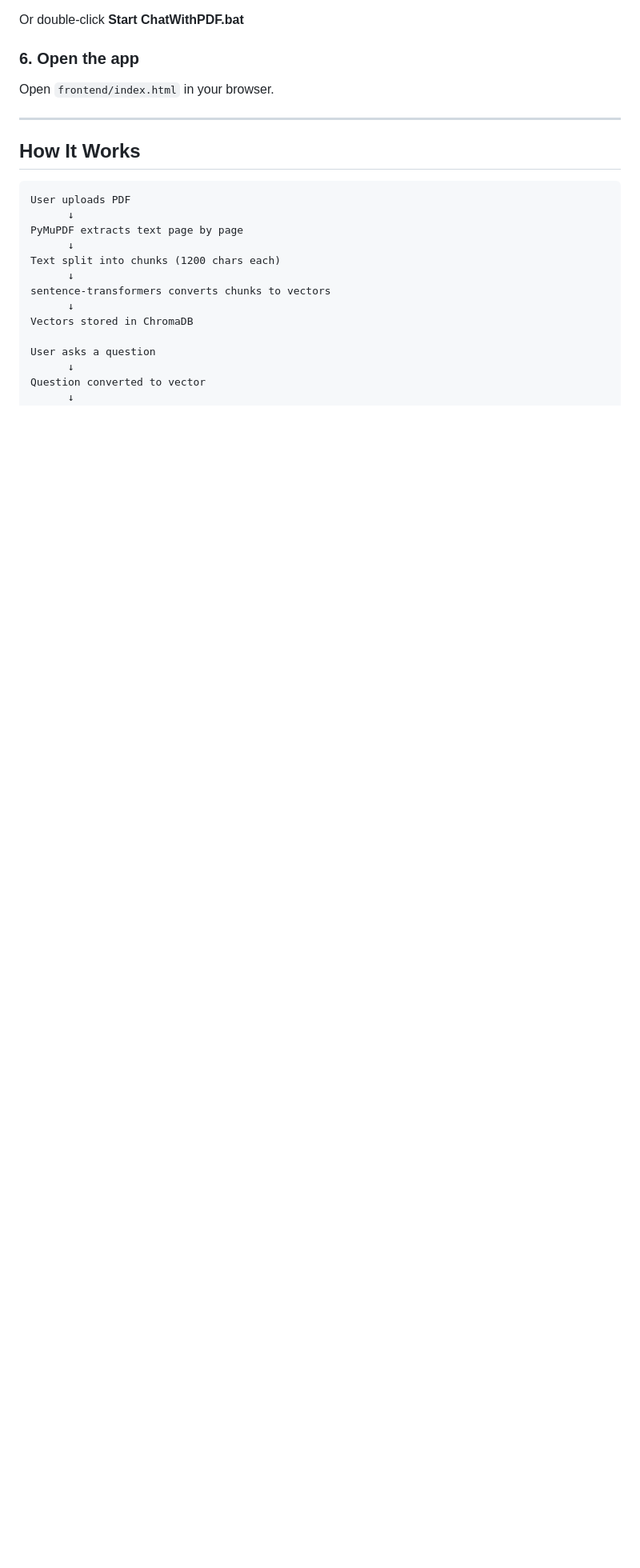
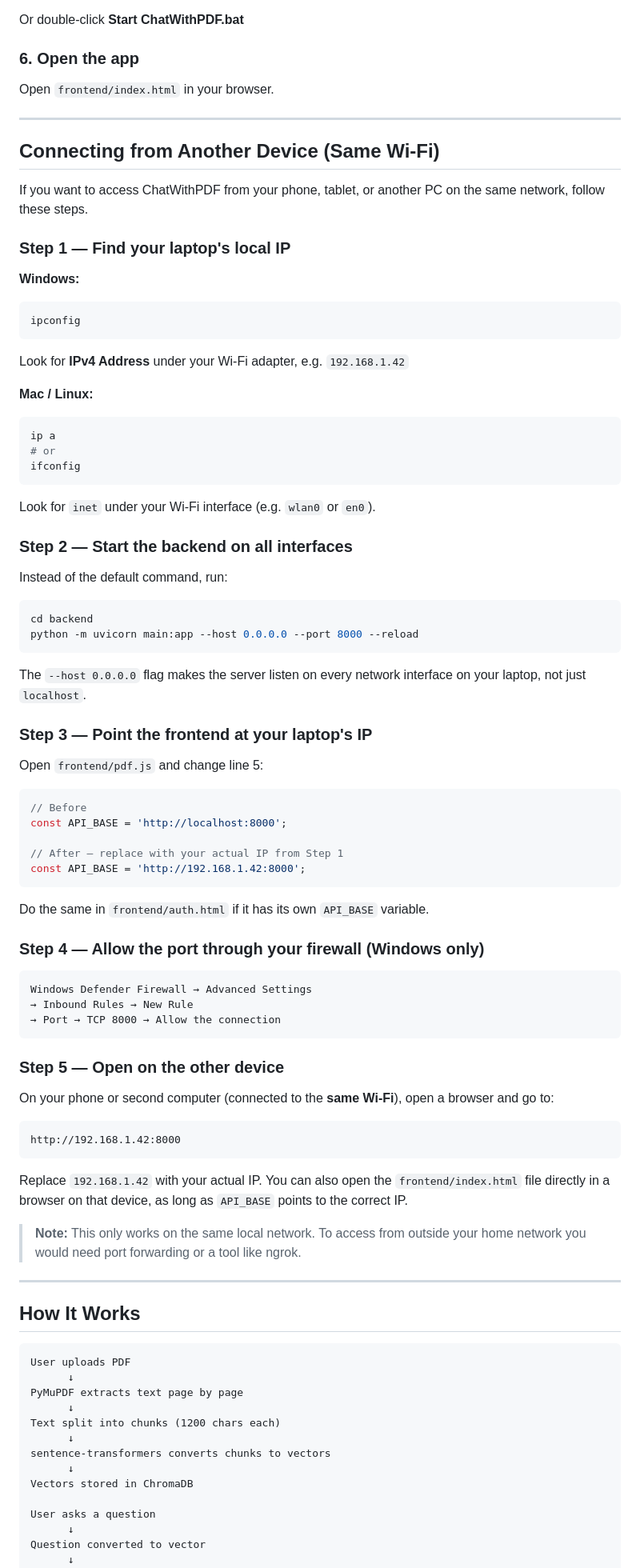
Before and after one commit to onkar-create/ChatWithPDF, a Markdown page: README.md, the part around the change. Shown at 80% size. Rendered like a GitHub page; blank space fills up the shorter version.

Commit message:
docs: add local network (laptop) connection guide to README
Explains how to expose the FastAPI backend on 0.0.0.0, find the
laptop's LAN IP, update API_BASE in the frontend, and open the
firewall port so the app is reachable from phones or other devices
on the same Wi-Fi network.

https://claude.ai/code/session_01GeWzZprAM7VpCWxbxJZ5Vs

````diff
--- a/README.md
+++ b/README.md
@@ -119,6 +119,73 @@ Open `frontend/index.html` in your browser.
 
 ---
 
+## Connecting from Another Device (Same Wi-Fi)
+
+If you want to access ChatWithPDF from your phone, tablet, or another PC on the same network, follow these steps.
+
+### Step 1 — Find your laptop's local IP
+
+**Windows:**
+```
+ipconfig
+```
+Look for **IPv4 Address** under your Wi-Fi adapter, e.g. `192.168.1.42`
+
+**Mac / Linux:**
+```bash
+ip a
+# or
+ifconfig
+```
+Look for `inet` under your Wi-Fi interface (e.g. `wlan0` or `en0`).
+
+### Step 2 — Start the backend on all interfaces
+
+Instead of the default command, run:
+
+```bash
+cd backend
+python -m uvicorn main:app --host 0.0.0.0 --port 8000 --reload
+```
+
+The `--host 0.0.0.0` flag makes the server listen on every network interface on your laptop, not just `localhost`.
+
+### Step 3 — Point the frontend at your laptop's IP
+
+Open `frontend/pdf.js` and change line 5:
+
+```js
+// Before
+const API_BASE = 'http://localhost:8000';
+
+// After — replace with your actual IP from Step 1
+const API_BASE = 'http://192.168.1.42:8000';
+```
+
+Do the same in `frontend/auth.html` if it has its own `API_BASE` variable.
+
+### Step 4 — Allow the port through your firewall (Windows only)
+
+```
+Windows Defender Firewall → Advanced Settings
+→ Inbound Rules → New Rule
+→ Port → TCP 8000 → Allow the connection
+```
+
+### Step 5 — Open on the other device
+
+On your phone or second computer (connected to the **same Wi-Fi**), open a browser and go to:
+
+```
+http://192.168.1.42:8000
+```
+
+Replace `192.168.1.42` with your actual IP. You can also open the `frontend/index.html` file directly in a browser on that device, as long as `API_BASE` points to the correct IP.
+
+> **Note:** This only works on the same local network. To access from outside your home network you would need port forwarding or a tool like ngrok.
+
+---
+
 ## How It Works
 
 ```
````
